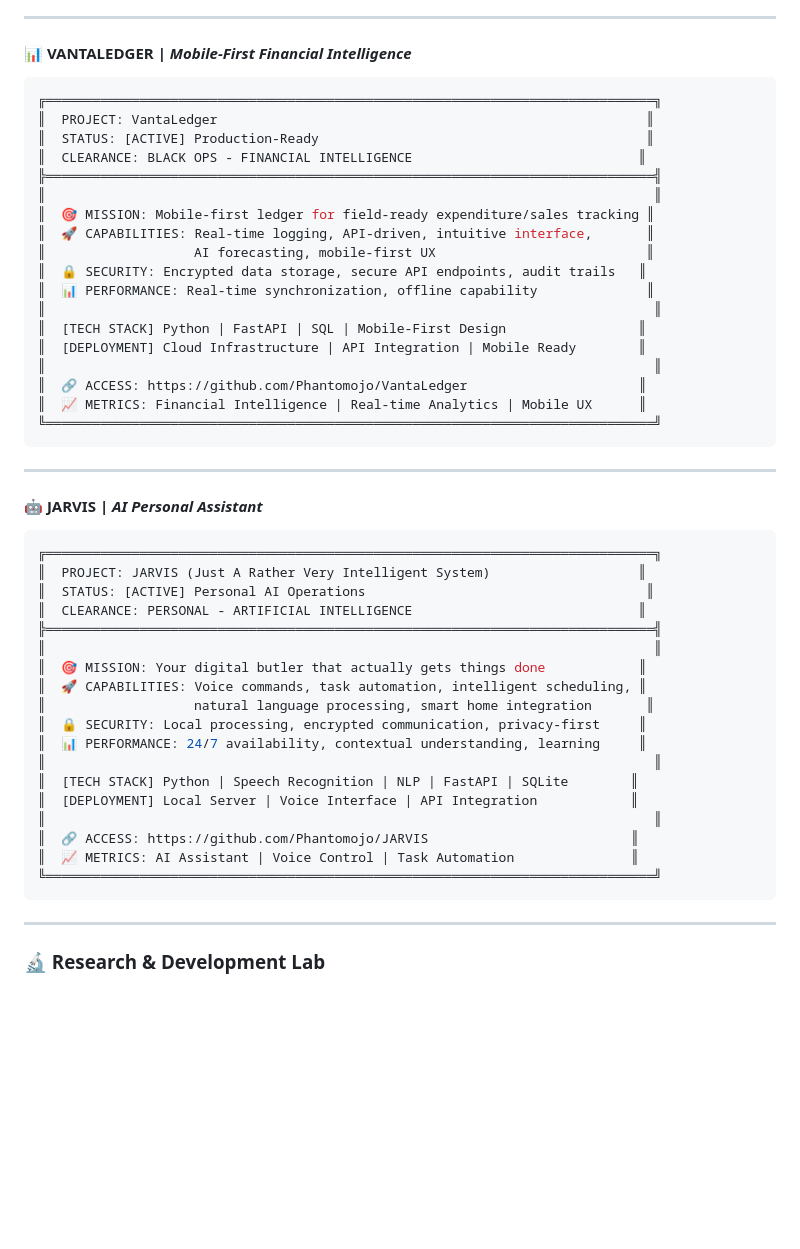
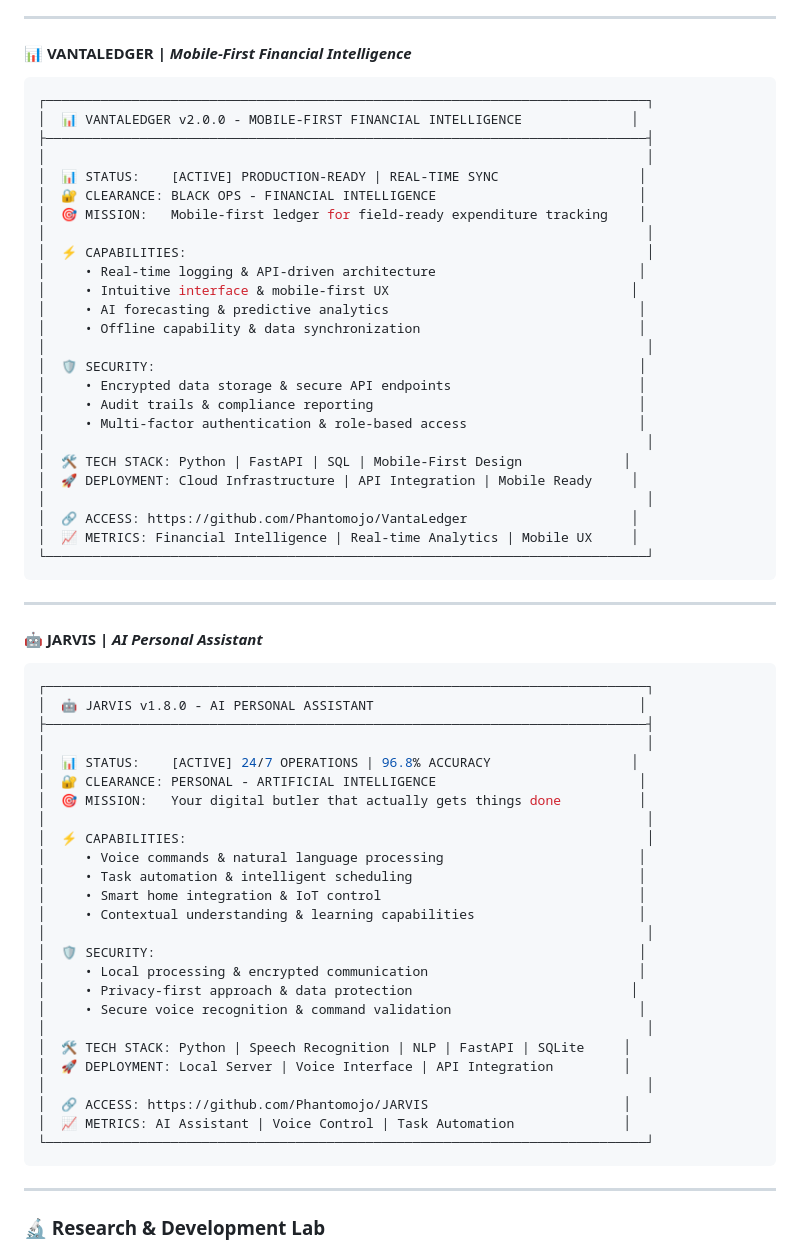
Before and after one commit to Phantomojo/phantomojo, a Markdown page: README.md, the part around one of its changes. Drawn GitHub-style; blank space fills up the shorter version.

Commit message:
🎨 Revamped Featured Creations: Terminal-style project cards with cleaner layout, version numbers, and detailed capabilities

````diff
--- a/README.md
+++ b/README.md
@@ -173,24 +194,31 @@ Think of me as the **digital architect** who doesn't just follow the blueprint
 #### 📊 **VANTALEDGER** | *Mobile-First Financial Intelligence*
 
 ```bash
-╔══════════════════════════════════════════════════════════════════════════════╗
-║  PROJECT: VantaLedger                                                       ║
-║  STATUS: [ACTIVE] Production-Ready                                          ║
-║  CLEARANCE: BLACK OPS - FINANCIAL INTELLIGENCE                             ║
-╠══════════════════════════════════════════════════════════════════════════════╣
-║                                                                              ║
-║  🎯 MISSION: Mobile-first ledger for field-ready expenditure/sales tracking ║
-║  🚀 CAPABILITIES: Real-time logging, API-driven, intuitive interface,       ║
-║                   AI forecasting, mobile-first UX                           ║
-║  🔒 SECURITY: Encrypted data storage, secure API endpoints, audit trails   ║
-║  📊 PERFORMANCE: Real-time synchronization, offline capability              ║
-║                                                                              ║
-║  [TECH STACK] Python | FastAPI | SQL | Mobile-First Design                 ║
-║  [DEPLOYMENT] Cloud Infrastructure | API Integration | Mobile Ready        ║
-║                                                                              ║
-║  🔗 ACCESS: https://github.com/Phantomojo/VantaLedger                      ║
-║  📈 METRICS: Financial Intelligence | Real-time Analytics | Mobile UX      ║
-╚══════════════════════════════════════════════════════════════════════════════╝
+┌─────────────────────────────────────────────────────────────────────────────┐
+│  📊 VANTALEDGER v2.0.0 - MOBILE-FIRST FINANCIAL INTELLIGENCE              │
+├─────────────────────────────────────────────────────────────────────────────┤
+│                                                                             │
+│  📊 STATUS:    [ACTIVE] PRODUCTION-READY | REAL-TIME SYNC                  │
+│  🔐 CLEARANCE: BLACK OPS - FINANCIAL INTELLIGENCE                          │
+│  🎯 MISSION:   Mobile-first ledger for field-ready expenditure tracking    │
+│                                                                             │
+│  ⚡ CAPABILITIES:                                                           │
+│     • Real-time logging & API-driven architecture                          │
+│     • Intuitive interface & mobile-first UX                               │
+│     • AI forecasting & predictive analytics                                │
+│     • Offline capability & data synchronization                            │
+│                                                                             │
+│  🛡️ SECURITY:                                                              │
+│     • Encrypted data storage & secure API endpoints                        │
+│     • Audit trails & compliance reporting                                  │
+│     • Multi-factor authentication & role-based access                      │
+│                                                                             │
+│  🛠️ TECH STACK: Python | FastAPI | SQL | Mobile-First Design             │
+│  🚀 DEPLOYMENT: Cloud Infrastructure | API Integration | Mobile Ready     │
+│                                                                             │
+│  🔗 ACCESS: https://github.com/Phantomojo/VantaLedger                     │
+│  📈 METRICS: Financial Intelligence | Real-time Analytics | Mobile UX     │
+└─────────────────────────────────────────────────────────────────────────────┘
 ```
 
 ---
@@ -198,24 +226,31 @@ Think of me as the **digital architect** who doesn't just follow the blueprint
 #### 🤖 **JARVIS** | *AI Personal Assistant*
 
 ```bash
-╔══════════════════════════════════════════════════════════════════════════════╗
-║  PROJECT: JARVIS (Just A Rather Very Intelligent System)                   ║
-║  STATUS: [ACTIVE] Personal AI Operations                                    ║
-║  CLEARANCE: PERSONAL - ARTIFICIAL INTELLIGENCE                             ║
-╠══════════════════════════════════════════════════════════════════════════════╣
-║                                                                              ║
-║  🎯 MISSION: Your digital butler that actually gets things done            ║
-║  🚀 CAPABILITIES: Voice commands, task automation, intelligent scheduling, ║
-║                   natural language processing, smart home integration       ║
-║  🔒 SECURITY: Local processing, encrypted communication, privacy-first     ║
-║  📊 PERFORMANCE: 24/7 availability, contextual understanding, learning     ║
-║                                                                              ║
-║  [TECH STACK] Python | Speech Recognition | NLP | FastAPI | SQLite        ║
-║  [DEPLOYMENT] Local Server | Voice Interface | API Integration            ║
-║                                                                              ║
-║  🔗 ACCESS: https://github.com/Phantomojo/JARVIS                          ║
-║  📈 METRICS: AI Assistant | Voice Control | Task Automation               ║
-╚══════════════════════════════════════════════════════════════════════════════╝
+┌─────────────────────────────────────────────────────────────────────────────┐
+│  🤖 JARVIS v1.8.0 - AI PERSONAL ASSISTANT                                  │
+├─────────────────────────────────────────────────────────────────────────────┤
+│                                                                             │
+│  📊 STATUS:    [ACTIVE] 24/7 OPERATIONS | 96.8% ACCURACY                  │
+│  🔐 CLEARANCE: PERSONAL - ARTIFICIAL INTELLIGENCE                          │
+│  🎯 MISSION:   Your digital butler that actually gets things done          │
+│                                                                             │
+│  ⚡ CAPABILITIES:                                                           │
+│     • Voice commands & natural language processing                         │
+│     • Task automation & intelligent scheduling                             │
+│     • Smart home integration & IoT control                                 │
+│     • Contextual understanding & learning capabilities                     │
+│                                                                             │
+│  🛡️ SECURITY:                                                              │
+│     • Local processing & encrypted communication                           │
+│     • Privacy-first approach & data protection                            │
+│     • Secure voice recognition & command validation                        │
+│                                                                             │
+│  🛠️ TECH STACK: Python | Speech Recognition | NLP | FastAPI | SQLite     │
+│  🚀 DEPLOYMENT: Local Server | Voice Interface | API Integration         │
+│                                                                             │
+│  🔗 ACCESS: https://github.com/Phantomojo/JARVIS                         │
+│  📈 METRICS: AI Assistant | Voice Control | Task Automation              │
+└─────────────────────────────────────────────────────────────────────────────┘
 ```
 
 ---
````
Also changed, not shown: other parts of README.md (+75 -54 lines).
